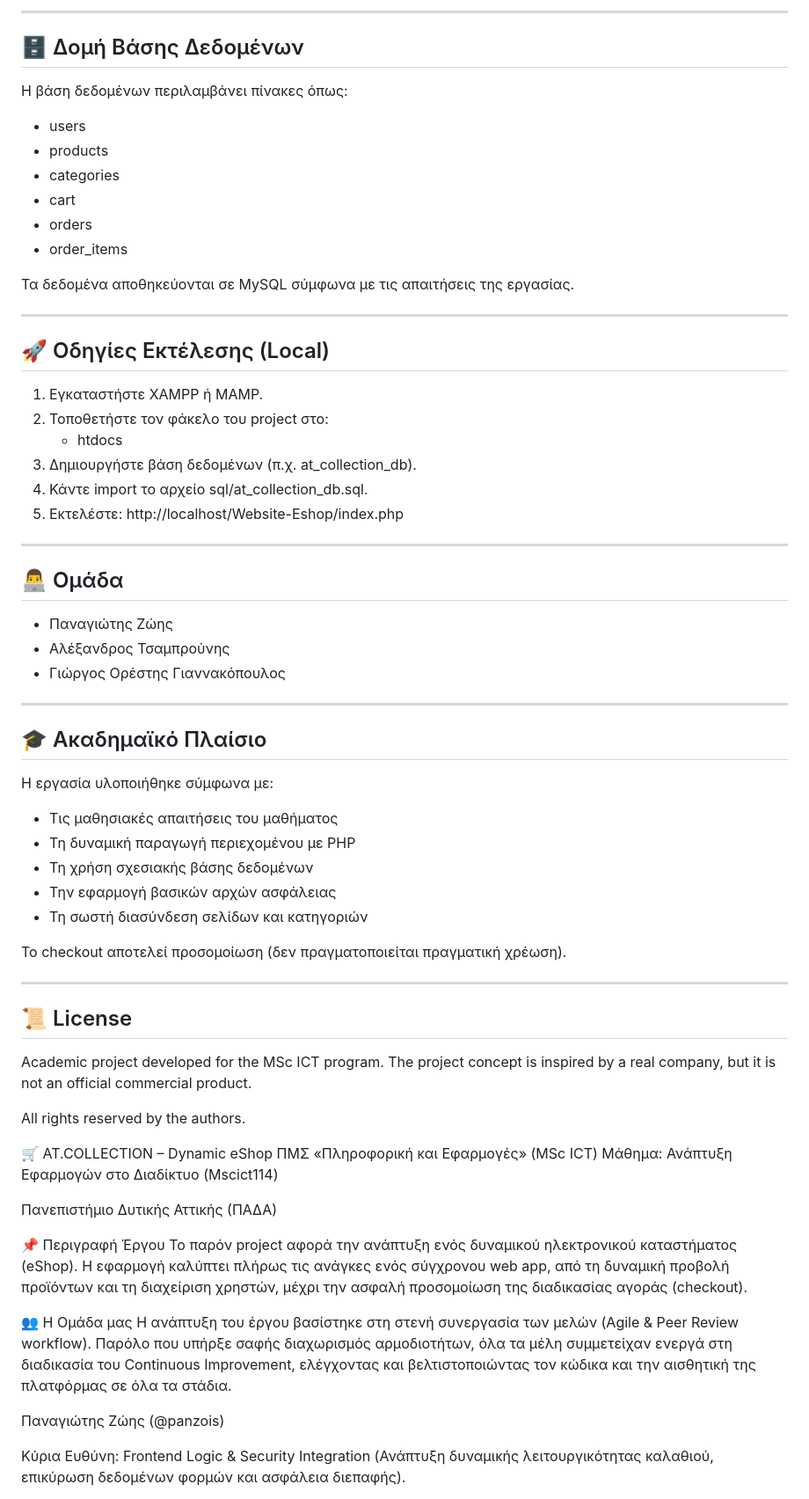
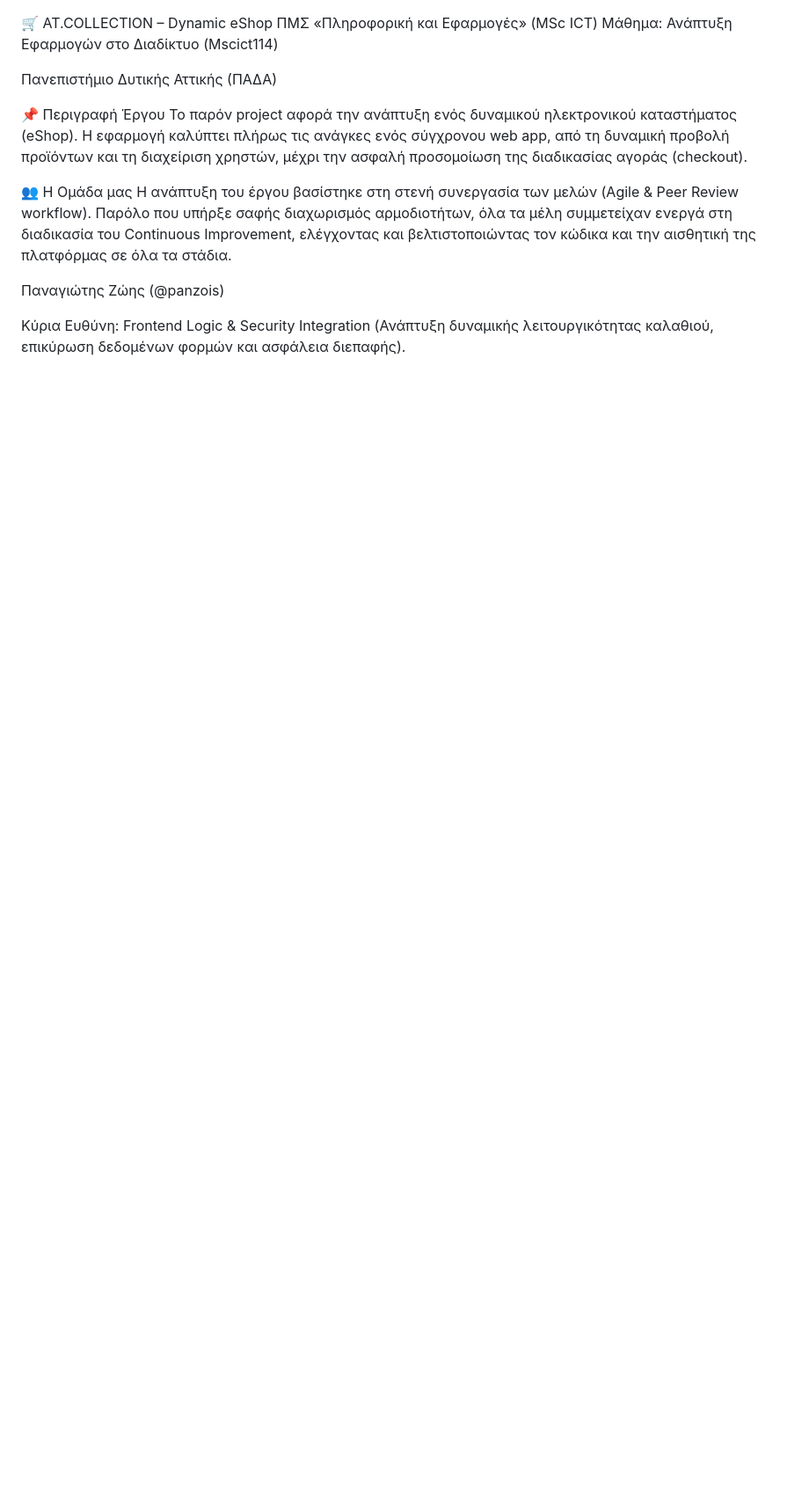
Before and after one commit to AlexTsamprounis/Website-Eshop, a Markdown page: README.md, the part around one of its changes. Shown at 88% size. GitHub-like rendering; blank space fills up the shorter version.

```diff
--- a/README.md
+++ b/README.md
@@ -70,61 +1,3 @@ MSc ICT – Ανάπτυξη Εφαρμογών στο Διαδίκτυο (Mscic
----
-
-## 🗄 Δομή Βάσης Δεδομένων
-
-Η βάση δεδομένων περιλαμβάνει πίνακες όπως:
-
-- users
-- products
-- categories
-- cart
-- orders
-- order_items
-
-Τα δεδομένα αποθηκεύονται σε MySQL σύμφωνα με τις απαιτήσεις της εργασίας.
-
----
-
-## 🚀 Οδηγίες Εκτέλεσης (Local)
-
-1. Εγκαταστήστε XAMPP ή MAMP.
-2. Τοποθετήστε τον φάκελο του project στο:
-   - htdocs
-3. Δημιουργήστε βάση δεδομένων (π.χ. at_collection_db).
-4. Κάντε import το αρχείο sql/at_collection_db.sql.
-5. Εκτελέστε:
-   http://localhost/Website-Eshop/index.php
-
----
-
-## 👨‍💻 Ομάδα
-
-- Παναγιώτης Ζώης
-- Αλέξανδρος Τσαμπρούνης
-- Γιώργος Ορέστης Γιαννακόπουλος
-
----
-
-## 🎓 Ακαδημαϊκό Πλαίσιο
-
-Η εργασία υλοποιήθηκε σύμφωνα με:
-- Τις μαθησιακές απαιτήσεις του μαθήματος
-- Τη δυναμική παραγωγή περιεχομένου με PHP
-- Τη χρήση σχεσιακής βάσης δεδομένων
-- Την εφαρμογή βασικών αρχών ασφάλειας
-- Τη σωστή διασύνδεση σελίδων και κατηγοριών
-
-Το checkout αποτελεί προσομοίωση (δεν πραγματοποιείται πραγματική χρέωση).
-
----
-
-## 📜 License
-
-Academic project developed for the MSc ICT program.
-The project concept is inspired by a real company,
-but it is not an official commercial product.
-
-All rights reserved by the authors.
-
 🛒 AT.COLLECTION – Dynamic eShop
 ΠΜΣ «Πληροφορική και Εφαρμογές» (MSc ICT) Μάθημα: Ανάπτυξη Εφαρμογών στο Διαδίκτυο (Mscict114)
 
```
Also changed, not shown: other parts of README.md (+0 -69 lines).
